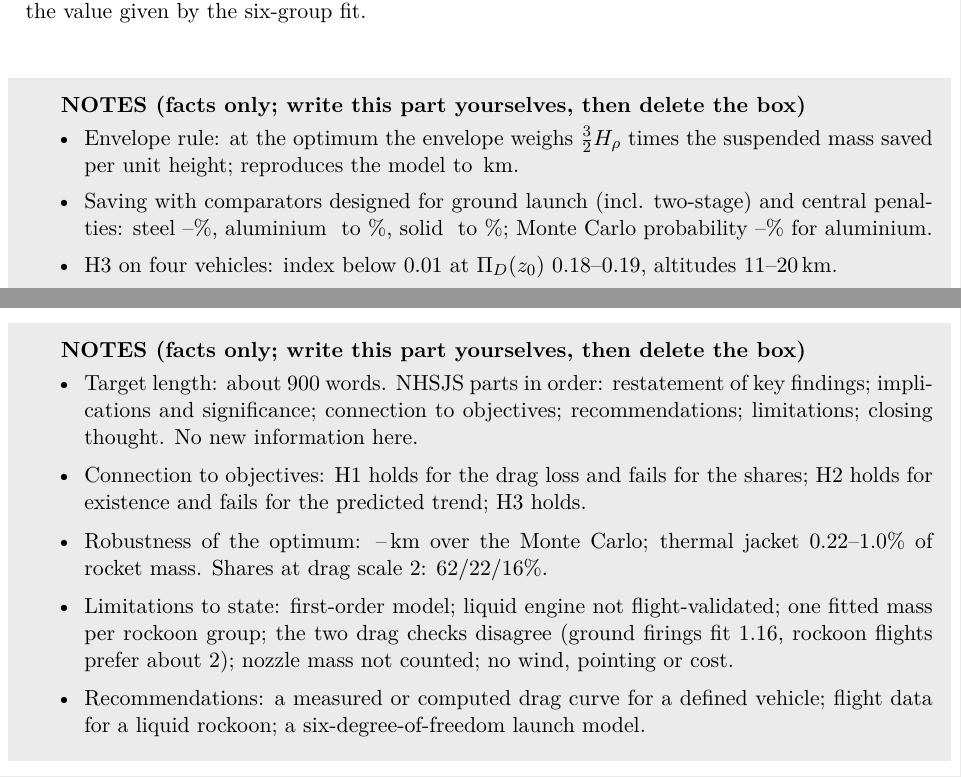
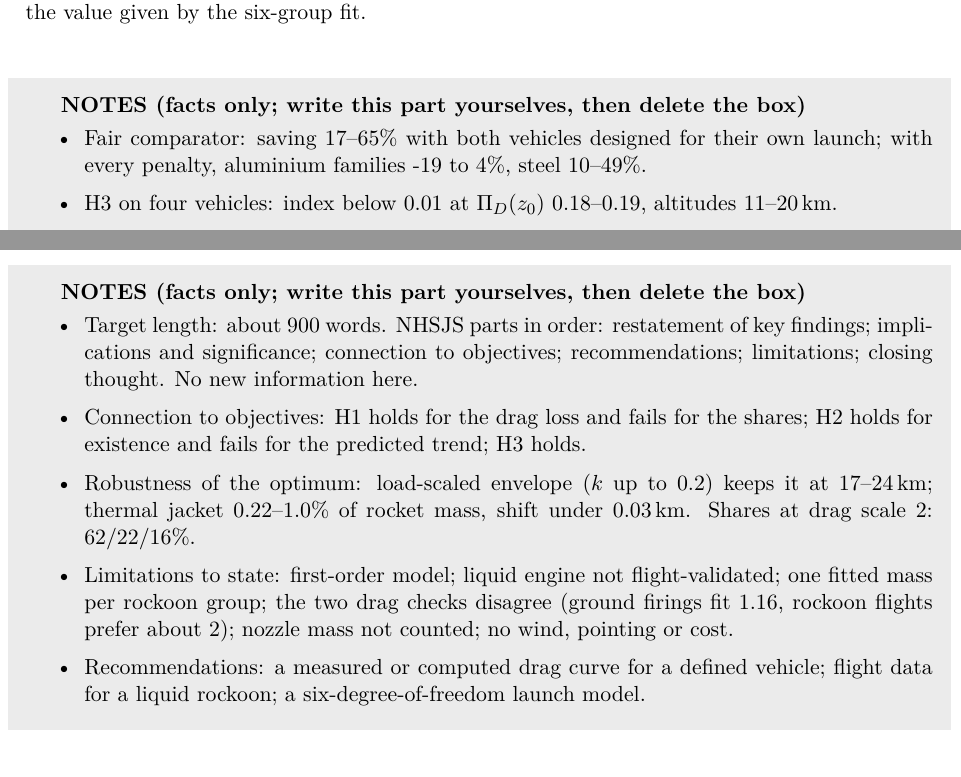
Before and after one commit to FOUNDERACCRETION/rockoon-gain, a LaTeX document (nhsjs/nhsjs.tex): two parts of pages 5 and 9 of 9 before the commit and two parts of pages 5 and 8 of 8 after it, joined at a grey line, cut so that both start at the same text. Compiled offline with pdfLaTeX; a LaTeX package or settings file that is missing is left out.

Commit message:
Sync nhsjs folder with the local copy
Files as in the uploaded working copy; not updated for the restructuring.

Co-Authored-By: Claude Opus 5.5 <noreply@anthropic.com>
Claude-Session: https://claude.ai/code/session_01Vk6GWWCC2nKPrM7NDKQBrf

```diff
--- a/nhsjs/nhsjs.tex
+++ b/nhsjs/nhsjs.tex
@@ -33,7 +33,7 @@
 \newenvironment{notes}{\begin{shaded}\small\textbf{NOTES (facts only; write this part yourselves, then delete the box)}\begin{itemize}}{\end{itemize}\end{shaded}}
 \newcommand{\ms}{\,\mathrm{m\,s^{-1}}}
 \newcommand{\kgm}{\,\mathrm{kg\,m^{-3}}}
-\title{\textbf{The mass-optimal float altitude for balloon-launched sounding rockets is robust; the mass saving is not}}
+\title{\textbf{The mass-optimal float altitude for balloon-launched sounding rockets, and where the rockoon advantage comes from}}
 \author{}  % review copy: no names, affiliations or acknowledgements
 \date{}
 \begin{document}
@@ -205,8 +205,7 @@ Tanks & $m_{\mathrm{fix}}$ & Ground-launched & $z^{*}$ & $z_g$ & Launched mass &
 \end{table}
 
 \begin{notes}
-\item Envelope rule: at the optimum the envelope weighs $\tfrac32H_\rho$ times the suspended mass saved per unit height; reproduces the model to \R{ruleErrMax}\,km.
-\item Saving with comparators designed for ground launch (incl. two-stage) and central penalties: steel \R{fcSsLo}--\R{fcSsHi}\%, aluminium \R{fcAlLo} to \R{fcAlHi}\%, solid \R{fcSoLo} to \R{fcSoHi}\%; Monte Carlo probability \R{mcPAlLo}--\R{mcPAlHi}\% for aluminium.
+\item Fair comparator: saving \R{fbSaveLo}--\R{fbSaveHi}\% with both vehicles designed for their own launch; with every penalty, aluminium families \R{hwAllAlLo} to \R{hwAllAlHi}\%, steel \R{hwAllSsLo}--\R{hwAllSsHi}\%.
 \item H3 on four vehicles: index below 0.01 at $\Pi_D(z_0)$ \R{h3PiLo}--\R{h3PiHi}, altitudes \R{h3ZLo}--\R{h3ZHi}\,km.
 \item H3: total-effect index of the drag scale factor \R{sobCdZero} at the ground, \R{sobCdTen} at 10\,km, zero above 15\,km. Monte Carlo: balloon \R{mcBalMed}\,km, ground \R{mcGndMed}\,km (medians).
 \item Robustness: fair comparator \R{optRatio}; best over-expanded ground nozzle \R{sepRatio}; build-up drag \R{buRatio}.
@@ -243,7 +242,7 @@ Absolute apogees & Efficiency, dry mass, tilt, validation offset of about 6\% &
 \begin{notes}
 \item Target length: about 900 words. NHSJS parts in order: restatement of key findings; implications and significance; connection to objectives; recommendations; limitations; closing thought. No new information here.
 \item Connection to objectives: H1 holds for the drag loss and fails for the shares; H2 holds for existence and fails for the predicted trend; H3 holds.
-\item Robustness of the optimum: \R{mcZLo}--\R{mcZHi}\,km over the Monte Carlo; thermal jacket \R{insFracLo}--\R{insFracHi}\% of rocket mass. Shares at drag scale 2: \R{cdTwoFDrag}/\R{cdTwoFNozzle}/\R{cdTwoFHead}\%.
+\item Robustness of the optimum: load-scaled envelope ($k$ up to 0.2) keeps it at \R{zsKlCLo}--\R{zsKlCHi}\,km; thermal jacket \R{insFracLo}--\R{insFracHi}\% of rocket mass, shift under \R{zsThShift}\,km. Shares at drag scale 2: \R{cdTwoFDrag}/\R{cdTwoFNozzle}/\R{cdTwoFHead}\%.
 \item Limitations to state: first-order model; liquid engine not flight-validated; one fitted mass per rockoon group; the two drag checks disagree (ground firings fit \R{deaCdFit}, rockoon flights prefer about 2); nozzle mass not counted; no wind, pointing or cost.
 \item Recommendations: a measured or computed drag curve for a defined vehicle; flight data for a liquid rockoon; a six-degree-of-freedom launch model.
 \end{notes}
```
Also changed, not shown: nhsjs/nhsjs_online.pdf, nhsjs/nhsjs_standard.pdf.
